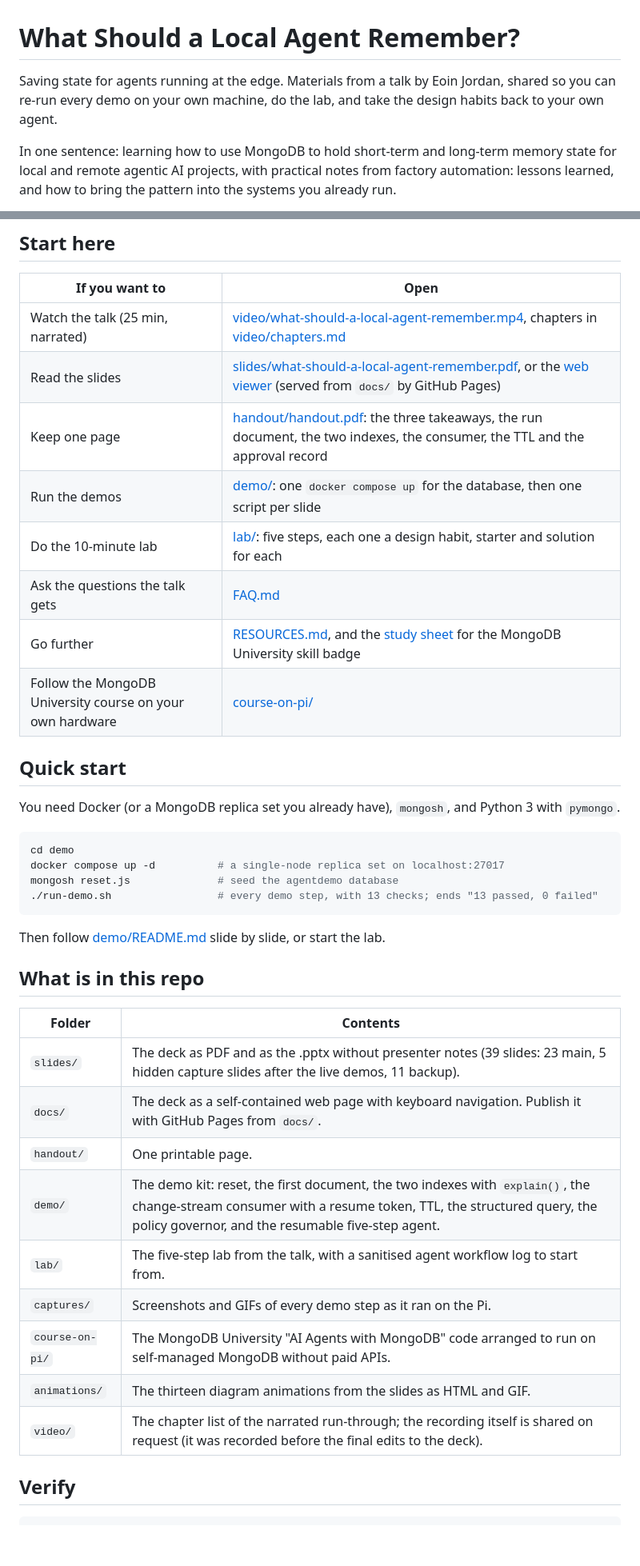
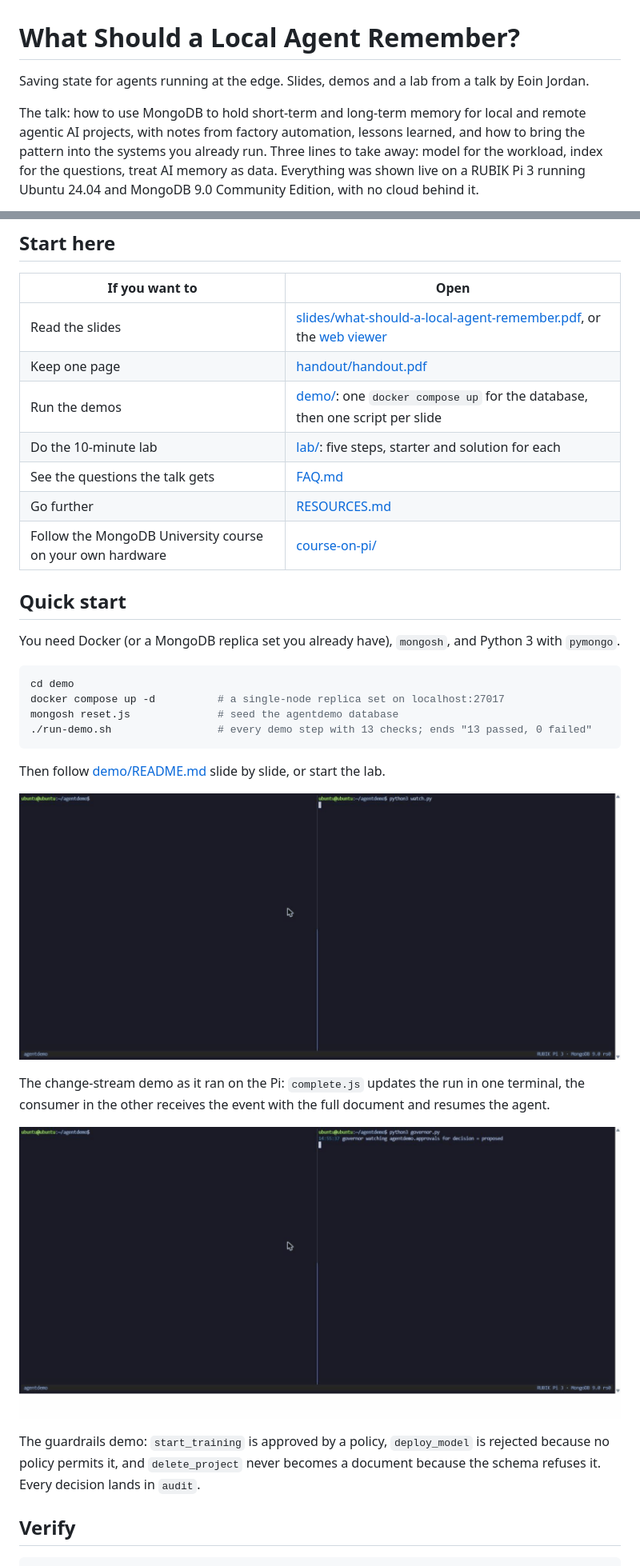
Before and after one commit to eoinjordan/what-should-a-local-agent-remember, a Markdown page: README.md, 2 parts joined by grey strips. Shown at 80% size. Drawn GitHub-style; blank space fills up the shorter version.

Commit message:
README: trimmed, three GIFs to illustrate the loop, the change-stream demo and the guardrails demo

````diff
--- a/README.md
+++ b/README.md
@@ -1,6 +1,6 @@
 # What Should a Local Agent Remember?
 
-Saving state for agents running at the edge. Materials from a talk by Eoin Jordan, shared so you can re-run every demo on your own machine, do the lab, and take the design habits back to your own agent.
+Saving state for agents running at the edge. Slides, demos and a lab from a talk by Eoin Jordan.
 
-In one sentence: learning how to use MongoDB to hold short-term and long-term memory state for local and remote agentic AI projects, with practical notes from factory automation: lessons learned, and how to bring the pattern into the systems you already run.
+The talk: how to use MongoDB to hold short-term and long-term memory for local and remote agentic AI projects, with notes from factory automation, lessons learned, and how to bring the pattern into the systems you already run. Three lines to take away: model for the workload, index for the questions, treat AI memory as data. Everything was shown live on a RUBIK Pi 3 running Ubuntu 24.04 and MongoDB 9.0 Community Edition, with no cloud behind it.
 
@@ -10,13 +10,12 @@ The talk's argument in three lines: **model for the workload** (start with the q
 
 | If you want to | Open |
 |---|---|
-| Watch the talk (25 min, narrated) | [video/what-should-a-local-agent-remember.mp4](video/what-should-a-local-agent-remember.mp4), chapters in [video/chapters.md](video/chapters.md) |
-| Read the slides | [slides/what-should-a-local-agent-remember.pdf](slides/what-should-a-local-agent-remember.pdf), or the [web viewer](https://eoinjordan.github.io/what-should-a-local-agent-remember/) (served from `docs/` by GitHub Pages) |
-| Keep one page | [handout/handout.pdf](handout/handout.pdf): the three takeaways, the run document, the two indexes, the consumer, the TTL and the approval record |
+| Read the slides | [slides/what-should-a-local-agent-remember.pdf](slides/what-should-a-local-agent-remember.pdf), or the [web viewer](https://eoinjordan.github.io/what-should-a-local-agent-remember/) |
+| Keep one page | [handout/handout.pdf](handout/handout.pdf) |
 | Run the demos | [demo/](demo/README.md): one `docker compose up` for the database, then one script per slide |
-| Do the 10-minute lab | [lab/](lab/README.md): five steps, each one a design habit, starter and solution for each |
-| Ask the questions the talk gets | [FAQ.md](FAQ.md) |
-| Go further | [RESOURCES.md](RESOURCES.md), and the [study sheet](study/ai-agents-skill-badge-study-sheet.md) for the MongoDB University skill badge |
+| Do the 10-minute lab | [lab/](lab/README.md): five steps, starter and solution for each |
+| See the questions the talk gets | [FAQ.md](FAQ.md) |
+| Go further | [RESOURCES.md](RESOURCES.md) |
 | Follow the MongoDB University course on your own hardware | [course-on-pi/](course-on-pi/README.md) |
 
 ## Quick start
@@ -27,24 +26,18 @@ You need Docker (or a MongoDB replica set you already have), `mongosh`, and Pyth
 cd demo
 docker compose up -d          # a single-node replica set on localhost:27017
 mongosh reset.js              # seed the agentdemo database
-./run-demo.sh                 # every demo step, with 13 checks; ends "13 passed, 0 failed"
+./run-demo.sh                 # every demo step with 13 checks; ends "13 passed, 0 failed"
 ```
 
 Then follow [demo/README.md](demo/README.md) slide by slide, or start the lab.
 
-## What is in this repo
+![Demo 2 on the Pi: the job updates its status, the change stream fires, the consumer resumes the agent by thread id](captures/s14-change-stream.gif)
 
-| Folder | Contents |
-|---|---|
-| `slides/` | The deck as PDF and as the .pptx without presenter notes (39 slides: 23 main, 5 hidden capture slides after the live demos, 11 backup). |
-| `docs/` | The deck as a self-contained web page with keyboard navigation. Publish it with GitHub Pages from `docs/`. |
-| `handout/` | One printable page. |
-| `demo/` | The demo kit: reset, the first document, the two indexes with `explain()`, the change-stream consumer with a resume token, TTL, the structured query, the policy governor, and the resumable five-step agent. |
-| `lab/` | The five-step lab from the talk, with a sanitised agent workflow log to start from. |
-| `captures/` | Screenshots and GIFs of every demo step as it ran on the Pi. |
-| `course-on-pi/` | The MongoDB University "AI Agents with MongoDB" code arranged to run on self-managed MongoDB without paid APIs. |
-| `animations/` | The thirteen diagram animations from the slides as HTML and GIF. |
-| `video/` | The chapter list of the narrated run-through; the recording itself is shared on request (it was recorded before the final edits to the deck). |
+The change-stream demo as it ran on the Pi: `complete.js` updates the run in one terminal, the consumer in the other receives the event with the full document and resumes the agent.
+
+![Guardrails on the Pi: one proposal approved by policy, one rejected because no policy permits it, one refused by the schema](captures/s18-guardrails.gif)
+
+The guardrails demo: `start_training` is approved by a policy, `deploy_model` is rejected because no policy permits it, and `delete_project` never becomes a document because the schema refuses it. Every decision lands in `audit`.
 
 ## Verify
 
````
Also changed, not shown: other parts of README.md (+26 -3 lines).
